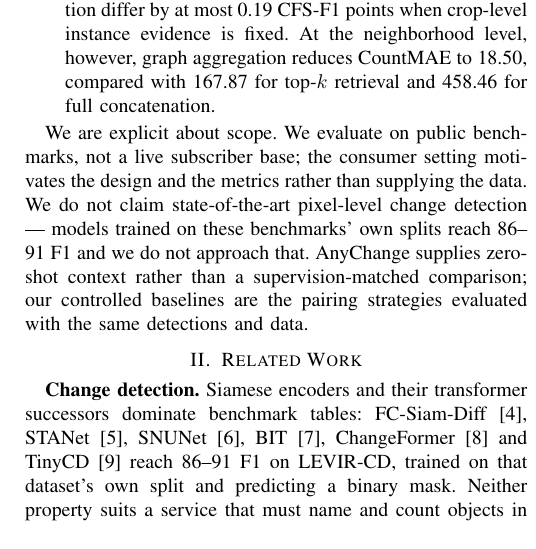
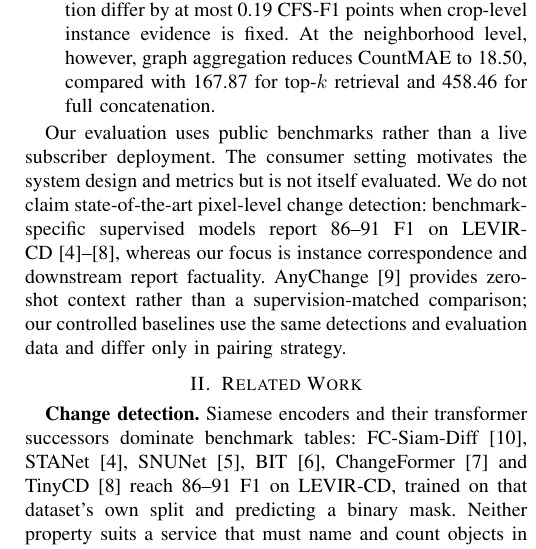
Before and after one commit to Parkdev22222/multi-source-intelligent-system, a LaTeX paper (paper/main.tex, which reads paper/sections/introduction.tex): part of one column of page 2 of 6, cut so that both start at the same text. Compiled offline with pdfLaTeX; a missing font is replaced by an installed copy or a similar font; a LaTeX package or settings file that is missing is left out.

Commit message:
Clarify evaluation scope and baseline citations

```diff
--- a/paper/sections/introduction.tex
+++ b/paper/sections/introduction.tex
@@ -83,10 +83,13 @@ Our contributions are as follows.
       top-$k$ retrieval and \ESevenStructCountMAE{} for full concatenation.
 \end{itemize}
 
-We are explicit about scope. We evaluate on public benchmarks, not a live
-subscriber base; the consumer setting motivates the design and the metrics
-rather than supplying the data. We do not claim state-of-the-art pixel-level
-change detection --- models trained on these benchmarks' own splits reach
-86--91 F1 and we do not approach that. AnyChange supplies zero-shot context
-rather than a supervision-matched comparison; our controlled baselines are the
-pairing strategies evaluated with the same detections and data.
+Our evaluation uses public benchmarks rather than a live subscriber
+deployment. The consumer setting motivates the system design and metrics but
+is not itself evaluated. We do not claim state-of-the-art pixel-level change
+detection: benchmark-specific supervised models report 86--91 F1 on
+LEVIR-CD~\cite{chen2020spatial,fang2021snunet,chen2021remote,
+bandara2022transformer,codegoni2023tinycd}, whereas our focus is instance
+correspondence and downstream report factuality. AnyChange~\cite{zheng2024segment}
+provides zero-shot context rather than a supervision-matched comparison; our
+controlled baselines use the same detections and evaluation data and differ
+only in pairing strategy.
```
